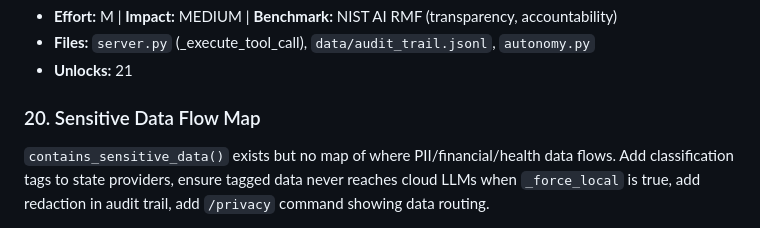
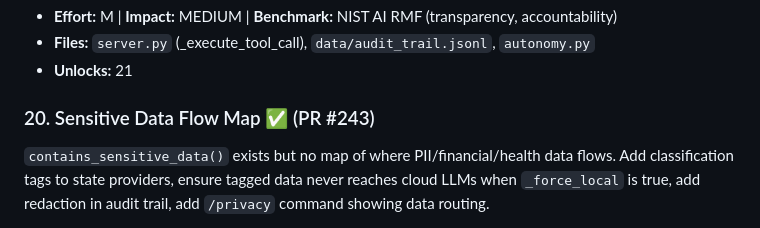
Before and after one commit to ahmedkhaledmohamed/khalil, a Markdown page: IMPROVEMENT_PLAN.md, the part around the change. GitHub-like rendering.

Commit message:
Mark improvement #20 as completed (PR #243)
Co-Authored-By: Claude Opus 4.6 (1M context) <noreply@anthropic.com>

```diff
--- a/IMPROVEMENT_PLAN.md
+++ b/IMPROVEMENT_PLAN.md
@@ -134,7 +134,7 @@ Model router maps all tiers to Opus via Taskforce ("free"). Route FAST queries (
 - **Files:** `server.py` (_execute_tool_call), `data/audit_trail.jsonl`, `autonomy.py`
 - **Unlocks:** 21
 
-### 20. Sensitive Data Flow Map
+### 20. Sensitive Data Flow Map ✅ (PR #243)
 `contains_sensitive_data()` exists but no map of where PII/financial/health data flows. Add classification tags to state providers, ensure tagged data never reaches cloud LLMs when `_force_local` is true, add redaction in audit trail, add `/privacy` command showing data routing.
 - **Effort:** L | **Impact:** MEDIUM | **Benchmark:** NIST AI RMF, EU AI Act
 - **Files:** `config.py` (SENSITIVE_PATTERNS), `server.py` (contains_sensitive_data), `state/email_provider.py`, `state/calendar_provider.py`
```
